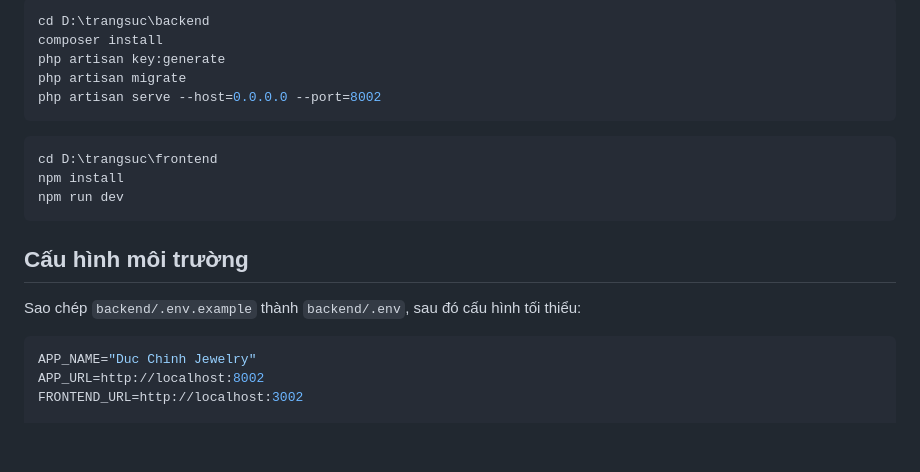
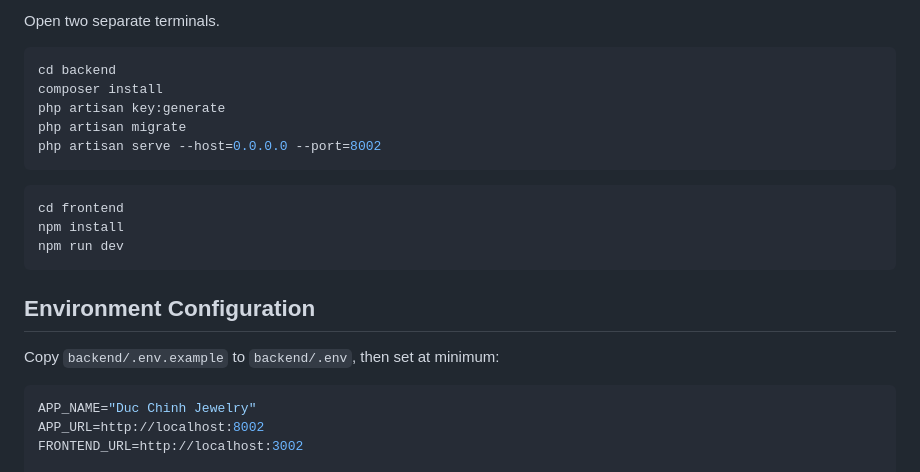
Before and after one commit to chinhtruong107/dcjewelry, a Markdown page: README.md, the part around one of its changes. Rendered like a GitHub page; blank space fills up the shorter version.

````diff
--- a/README.md
+++ b/README.md
@@ -33,21 +75,23 @@ Mở hai terminal riêng.
 
-```powershell
-cd D:\trangsuc\backend
+Open two separate terminals.
+
+```bash
+cd backend
 composer install
 php artisan key:generate
 php artisan migrate
 php artisan serve --host=0.0.0.0 --port=8002
 ```
 
-```powershell
-cd D:\trangsuc\frontend
+```bash
+cd frontend
 npm install
 npm run dev
 ```
 
-## Cấu hình môi trường
+## Environment Configuration
 
-Sao chép `backend/.env.example` thành `backend/.env`, sau đó cấu hình tối thiểu:
+Copy `backend/.env.example` to `backend/.env`, then set at minimum:
 
 ```env
 APP_NAME="Duc Chinh Jewelry"
````
Also changed, not shown: other parts of README.md (+90 -61 lines).
